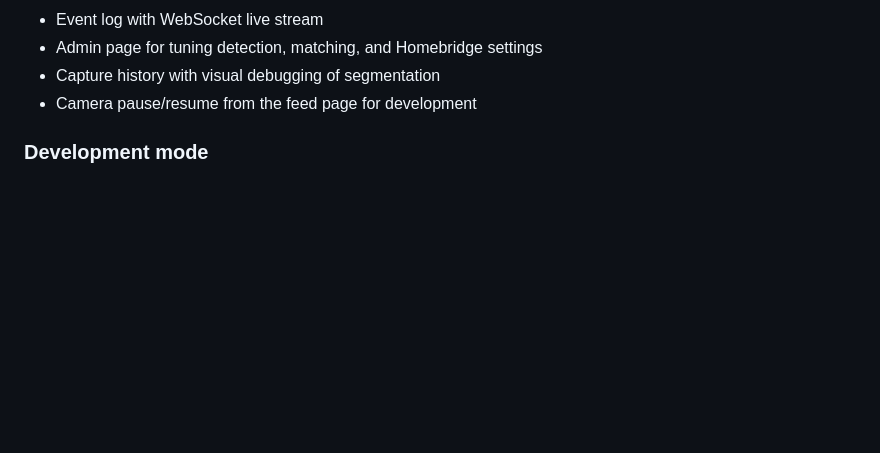
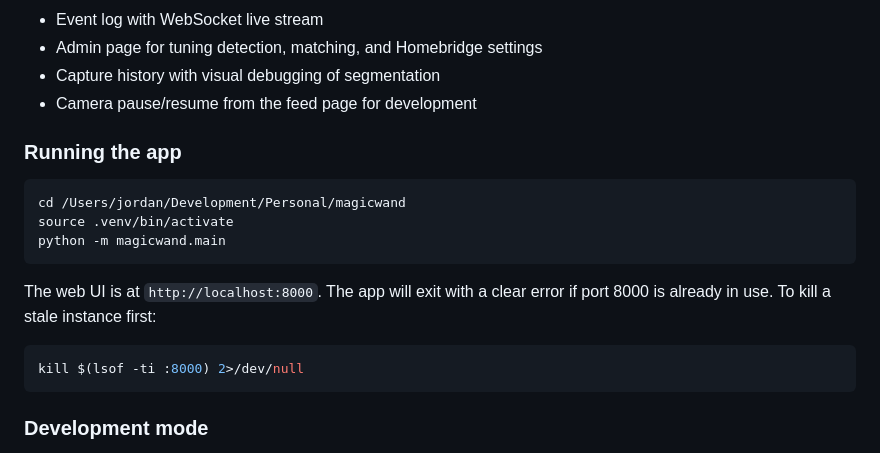
Before and after one commit to smudgeface/magicwand, a Markdown page: README.md, the part around the change. Drawn GitHub-style; blank space fills up the shorter version.

Commit message:
Add launch instructions to README
Co-Authored-By: Claude Opus 4.7 (1M context) <noreply@anthropic.com>

````diff
--- a/README.md
+++ b/README.md
@@ -42,6 +42,21 @@ development and production:
 - Admin page for tuning detection, matching, and Homebridge settings
 - Capture history with visual debugging of segmentation
 - Camera pause/resume from the feed page for development
+
+### Running the app
+
+```bash
+cd /Users/jordan/Development/Personal/magicwand
+source .venv/bin/activate
+python -m magicwand.main
+```
+
+The web UI is at `http://localhost:8000`. The app will exit with a clear
+error if port 8000 is already in use. To kill a stale instance first:
+
+```bash
+kill $(lsof -ti :8000) 2>/dev/null
+```
 
 ### Development mode
 
````
